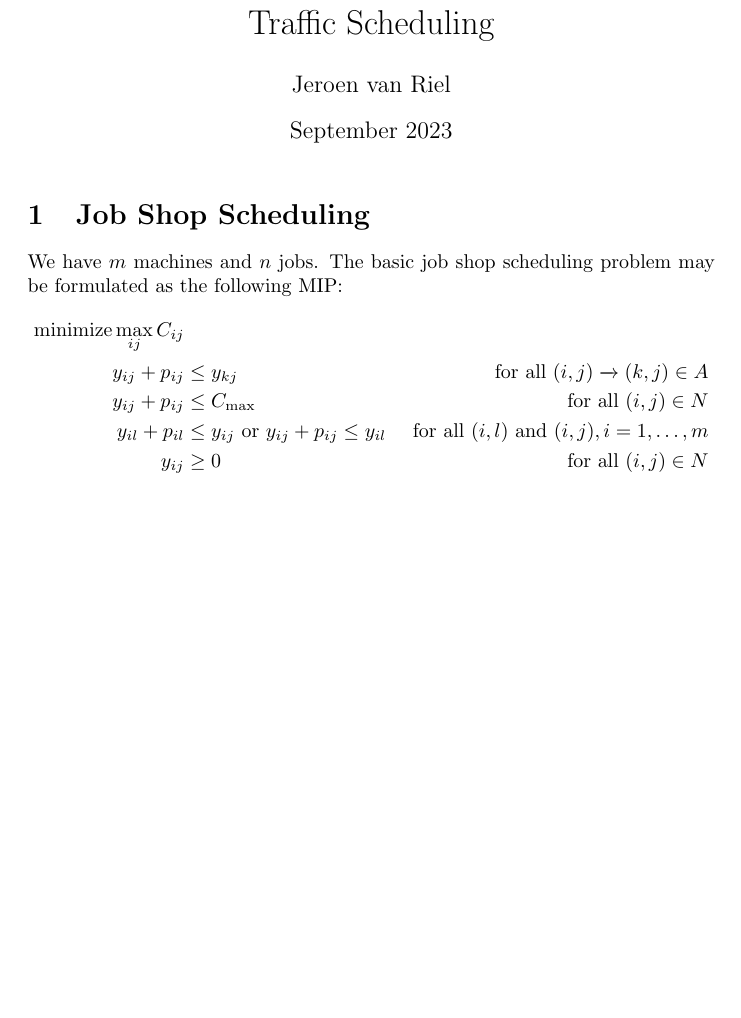
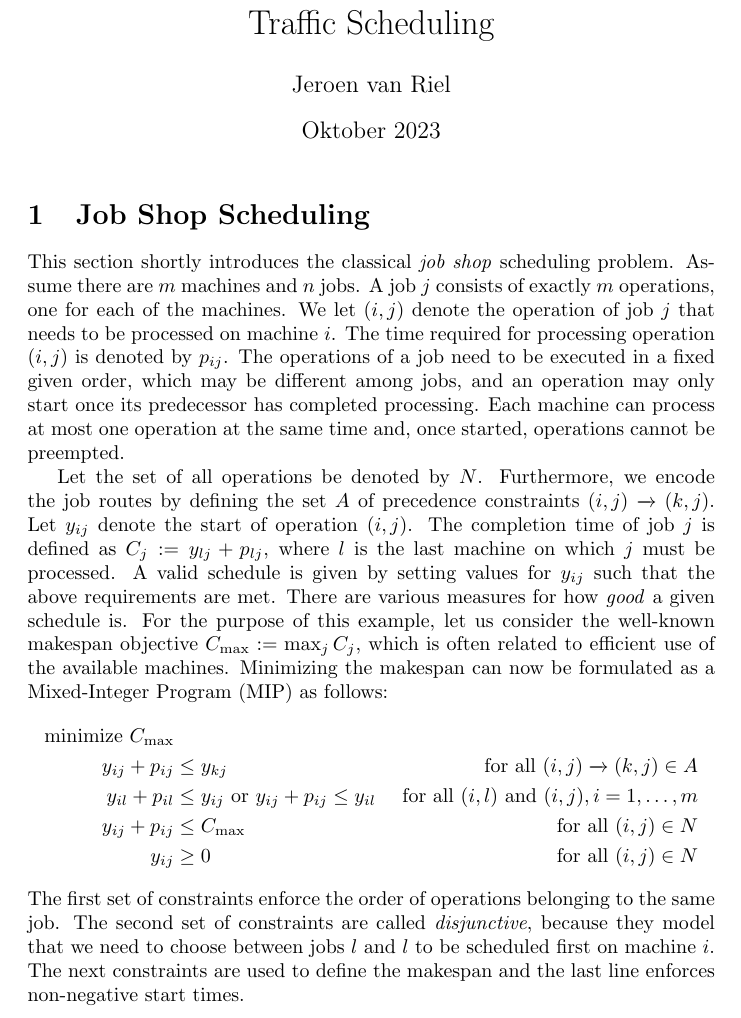
Before and after one commit to jeroenvanriel/traffic-scheduling, a LaTeX document (scheduling/model/model.tex): part of page 1 of 2 before the commit and part of page 1 of 3 after it, cut so that both start at the same text, the shorter picture padded with empty space. Compiled offline with pdfLaTeX.

Commit message:
introduce job shop notation

```diff
--- a/scheduling/model/model.tex
+++ b/scheduling/model/model.tex
@@ -3,23 +3,49 @@
 
 \title{Traffic Scheduling}
 \author{Jeroen van Riel}
-\date{September 2023}
+\date{Oktober 2023}
 
 \begin{document}
 
 \maketitle
 
 \section{Job Shop Scheduling}
-We have $m$ machines and $n$ jobs. The basic job shop scheduling problem may be
-formulated as the following MIP:
+
+This section shortly introduces the classical \textit{job shop} scheduling
+problem. Assume there are $m$ machines and $n$ jobs. A job $j$ consists of
+exactly $m$ operations, one for each of the machines. We let $(i,j)$ denote the
+operation of job $j$ that needs to be processed on machine $i$. The time
+required for processing operation $(i,j)$ is denoted by $p_{ij}$. The operations
+of a job need to be executed in a fixed given order, which may be different
+among jobs, and an operation may only start once its predecessor has completed
+processing. Each machine can process at most one operation at the same time and,
+once started, operations cannot be preempted.
+
+Let the set of all operations be denoted by $N$. Furthermore, we encode the job
+routes by defining the set $A$ of precedence constraints
+$(i,j) \xrightarrow{} (k,j)$. Let $y_{ij}$ denote the start of operation
+$(i,j)$. The completion time of job $j$ is defined as
+$C_{j} := y_{lj} + p_{lj}$, where $l$ is the last machine on which $j$ must be
+processed. A valid schedule is given by setting values for $y_{ij}$ such that
+the above requirements are met. There are various measures for how \textit{good}
+a given schedule is. For the purpose of this example, let us consider the
+well-known makespan objective $C_{\text{max}} := \max_{j} C_{j}$, which is often
+related to efficient use of the available machines. Minimizing the makespan can
+now be formulated as a Mixed-Integer Program (MIP) as follows:
+%
 \begin{align*}
-  \text{minimize} \max_{ij} C_{ij} \\
+  \text{minimize } C_{\text{max}} \\
   y_{ij} + p_{ij} &\leq y_{kj}  & \text{ for all } (i,j) \xrightarrow{} (k,j) \in A \\
+  y_{il} + p_{il} &\leq  y_{ij} \text{ or } y_{ij} + p_{ij} \leq y_{il}  & \text{ for all } (i,l) \text{ and } (i,j), i =1, \dots,m \\
   y_{ij} + p_{ij} &\leq C_{\text{max}} & \text{ for all } (i,j) \in N \\
-  y_{il} + p_{il} &\leq  y_{ij} \text{ or } y_{ij} + p_{ij} \leq y_{il}  & \text{ for all } (i,l) \text{ and } (i,j), i =1, \dots,m \\
   y_{ij} &\geq 0 & \text{ for all } (i,j) \in N
 \end{align*}
-
+%
+The first set of constraints enforce the order of operations belonging to the
+same job. The second set of constraints are called \textit{disjunctive}, because
+they model that we need to choose between jobs $l$ and $l$ to be scheduled first
+on machine $i$. The next constraints are used to define the makespan and the
+last line enforces non-negative start times.
 
 \section{Traffic Scheduling}
 
```
